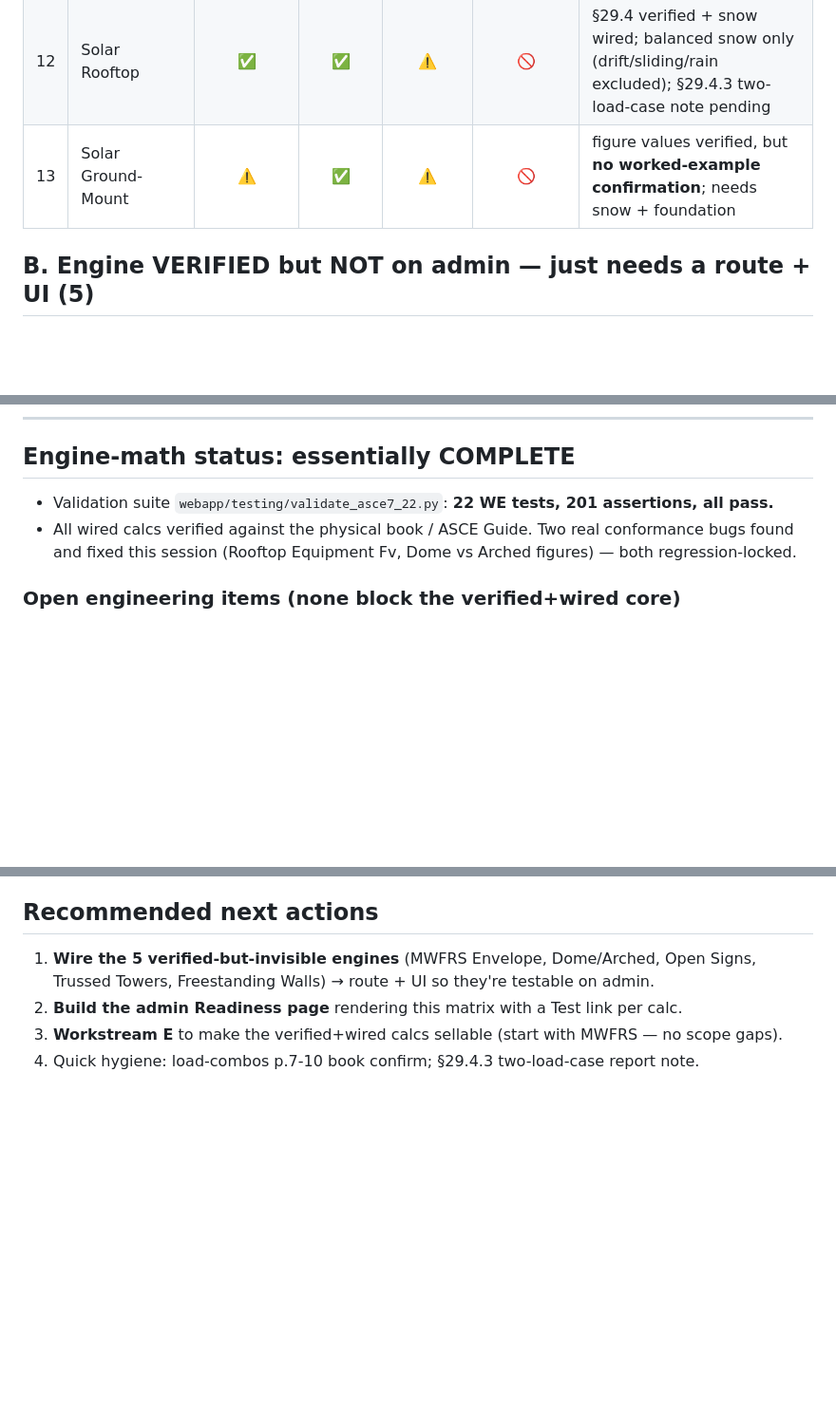
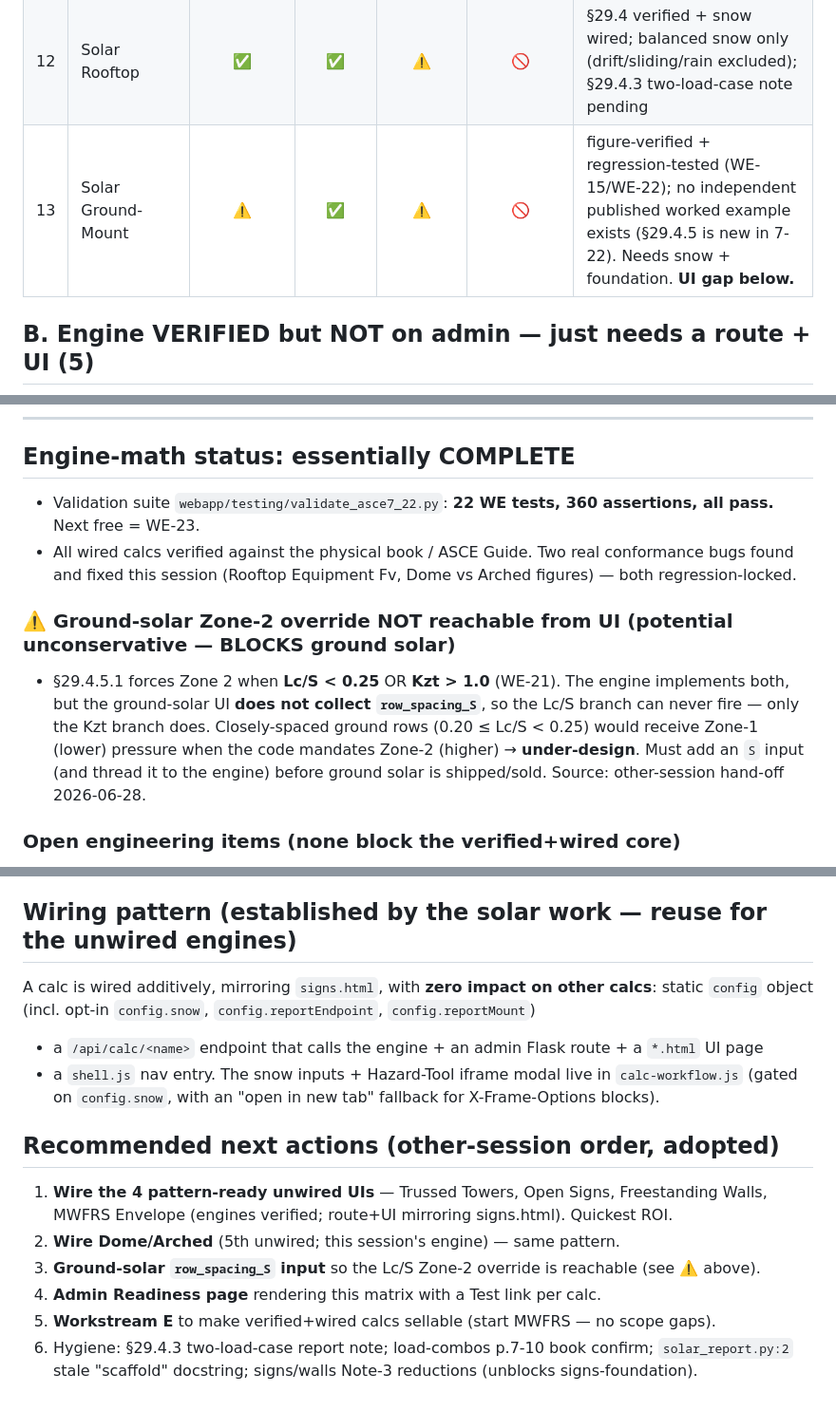
Before and after one commit to gKochmann1975/windloadsolutions001, a Markdown page: CALCULATOR_READINESS_MATRIX.md, 3 parts joined by grey strips. Shown at 95% size. Drawn GitHub-style; blank space fills up the shorter version.

Commit message:
docs(matrix): reconcile other-session hand-off — 360 assertions, ground-solar UI gap
- assertion count 201 -> 360 (stale); next free WE-23
- Solar Ground: clarify figure+regression verified, no published worked example exists (§29.4.5 new)
- FLAG: ground-solar UI lacks row_spacing_S -> Lc/S Zone-2 override unreachable (potential under-design); BLOCKS ground solar
- record additive wiring pattern (config.snow/reportEndpoint/reportMount, mirrors signs.html)
- adopt other-session next-action order; other session CLOSED, now single-session

Co-Authored-By: Claude Opus 4.8 (1M context) <noreply@anthropic.com>

```diff
--- a/CALCULATOR_READINESS_MATRIX.md
+++ b/CALCULATOR_READINESS_MATRIX.md
@@ -31,7 +31,7 @@ Legend: ✅ done · ⚠️ partial/caveat · 🚫 not done
 | 10 | Rooftop Equipment | ✅ | ✅ | ✅ | 🚫 | Fv uplift bug FIXED (GCr 1.5, Eq 29.4-3) |
 | 11 | Chimneys & Tanks | ✅ | ✅ | ✅ | 🚫 | Cf book-verified (WE-10) |
 | 12 | Solar Rooftop | ✅ | ✅ | ⚠️ | 🚫 | §29.4 verified + snow wired; balanced snow only (drift/sliding/rain excluded); §29.4.3 two-load-case note pending |
-| 13 | Solar Ground-Mount | ⚠️ | ✅ | ⚠️ | 🚫 | figure values verified, but **no worked-example confirmation**; needs snow + foundation |
+| 13 | Solar Ground-Mount | ⚠️ | ✅ | ⚠️ | 🚫 | figure-verified + regression-tested (WE-15/WE-22); no independent published worked example exists (§29.4.5 is new in 7-22). Needs snow + foundation. **UI gap below.** |
 
 ## B. Engine VERIFIED but NOT on admin — just needs a route + UI (5)
 
@@ -54,9 +54,16 @@ Legend: ✅ done · ⚠️ partial/caveat · 🚫 not done
 ---
 
 ## Engine-math status: essentially COMPLETE
-- Validation suite `webapp/testing/validate_asce7_22.py`: **22 WE tests, 201 assertions, all pass.**
+- Validation suite `webapp/testing/validate_asce7_22.py`: **22 WE tests, 360 assertions, all pass.** Next free = WE-23.
 - All wired calcs verified against the physical book / ASCE Guide. Two real conformance bugs
   found and fixed this session (Rooftop Equipment Fv, Dome vs Arched figures) — both regression-locked.
+
+### ⚠️ Ground-solar Zone-2 override NOT reachable from UI (potential unconservative — BLOCKS ground solar)
+- §29.4.5.1 forces Zone 2 when **Lc/S < 0.25** OR **Kzt > 1.0** (WE-21). The engine implements both,
+  but the ground-solar UI **does not collect `row_spacing_S`**, so the Lc/S branch can never fire —
+  only the Kzt branch does. Closely-spaced ground rows (0.20 ≤ Lc/S < 0.25) would receive Zone-1
+  (lower) pressure when the code mandates Zone-2 (higher) → **under-design**. Must add an `S` input
+  (and thread it to the engine) before ground solar is shipped/sold. Source: other-session hand-off 2026-06-28.
 
 ### Open engineering items (none block the verified+wired core)
 - **Load Combinations (Ch 2)** — arithmetic locked (WE-19); factor lists still want one physical-book
@@ -84,8 +91,19 @@ Legend: ✅ done · ⚠️ partial/caveat · 🚫 not done
 - Other agent owned: snow, load-combos, solar engines/report/UI, §29.4 verification, signs/walls reductions.
 - This session owned: equipment Fv fix, dome/arched split, IBC foundation reference, commerce/Workstream E, admin Readiness page.
 
-## Recommended next actions
-1. **Wire the 5 verified-but-invisible engines** (MWFRS Envelope, Dome/Arched, Open Signs, Trussed Towers, Freestanding Walls) → route + UI so they're testable on admin.
-2. **Build the admin Readiness page** rendering this matrix with a Test link per calc.
-3. **Workstream E** to make the verified+wired calcs sellable (start with MWFRS — no scope gaps).
-4. Quick hygiene: load-combos p.7-10 book confirm; §29.4.3 two-load-case report note.
+## Wiring pattern (established by the solar work — reuse for the unwired engines)
+A calc is wired additively, mirroring `signs.html`, with **zero impact on other calcs**:
+static `config` object (incl. opt-in `config.snow`, `config.reportEndpoint`, `config.reportMount`)
++ a `/api/calc/<name>` endpoint that calls the engine + an admin Flask route + a `*.html` UI page
++ a `shell.js` nav entry. The snow inputs + Hazard-Tool iframe modal live in `calc-workflow.js`
+(gated on `config.snow`, with an "open in new tab" fallback for X-Frame-Options blocks).
+
+## Recommended next actions (other-session order, adopted)
+1. **Wire the 4 pattern-ready unwired UIs** — Trussed Towers, Open Signs, Freestanding Walls,
+   MWFRS Envelope (engines verified; route+UI mirroring signs.html). Quickest ROI.
+2. **Wire Dome/Arched** (5th unwired; this session's engine) — same pattern.
+3. **Ground-solar `row_spacing_S` input** so the Lc/S Zone-2 override is reachable (see ⚠️ above).
+4. **Admin Readiness page** rendering this matrix with a Test link per calc.
+5. **Workstream E** to make verified+wired calcs sellable (start MWFRS — no scope gaps).
+6. Hygiene: §29.4.3 two-load-case report note; load-combos p.7-10 book confirm;
+   `solar_report.py:2` stale "scaffold" docstring; signs/walls Note-3 reductions (unblocks signs-foundation).
```
